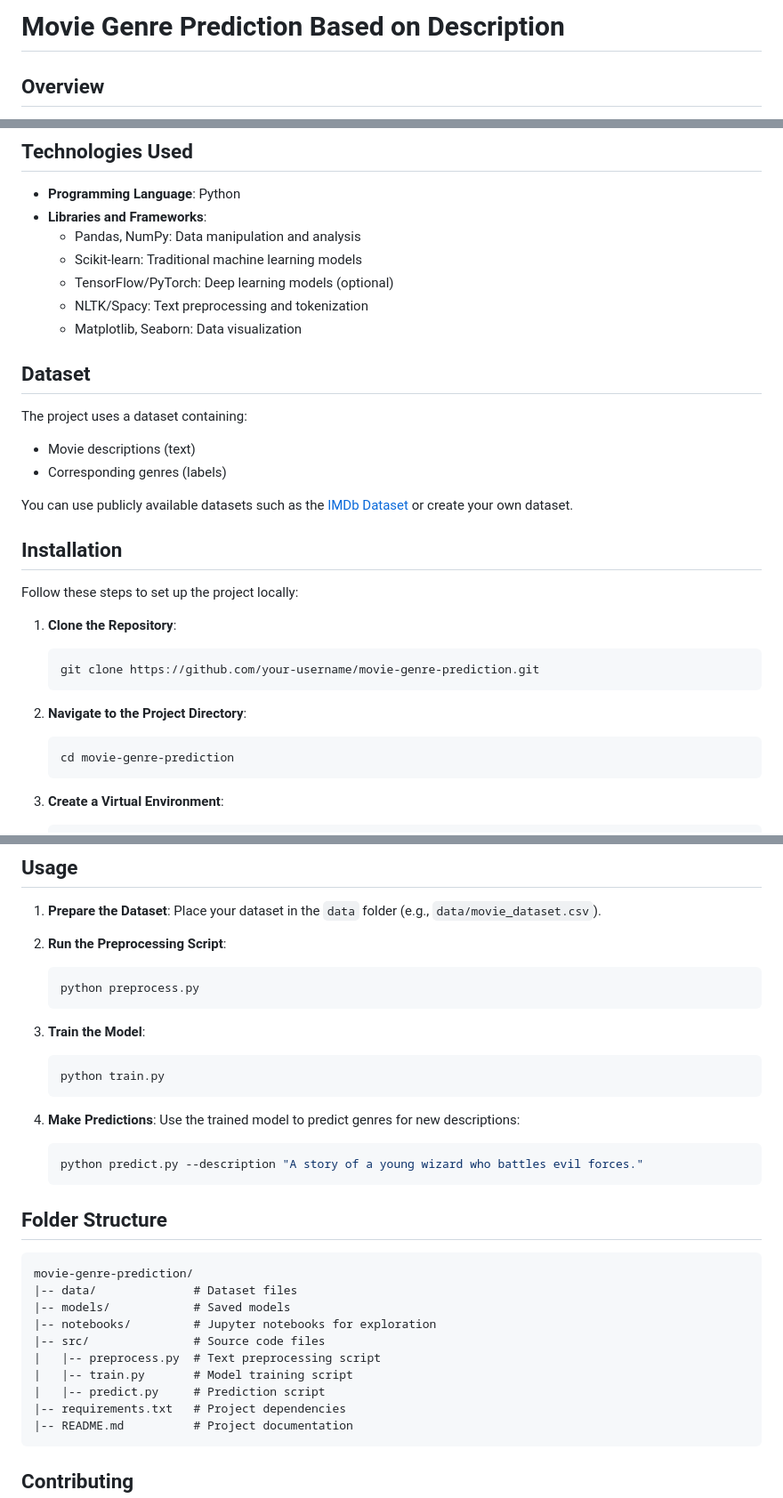
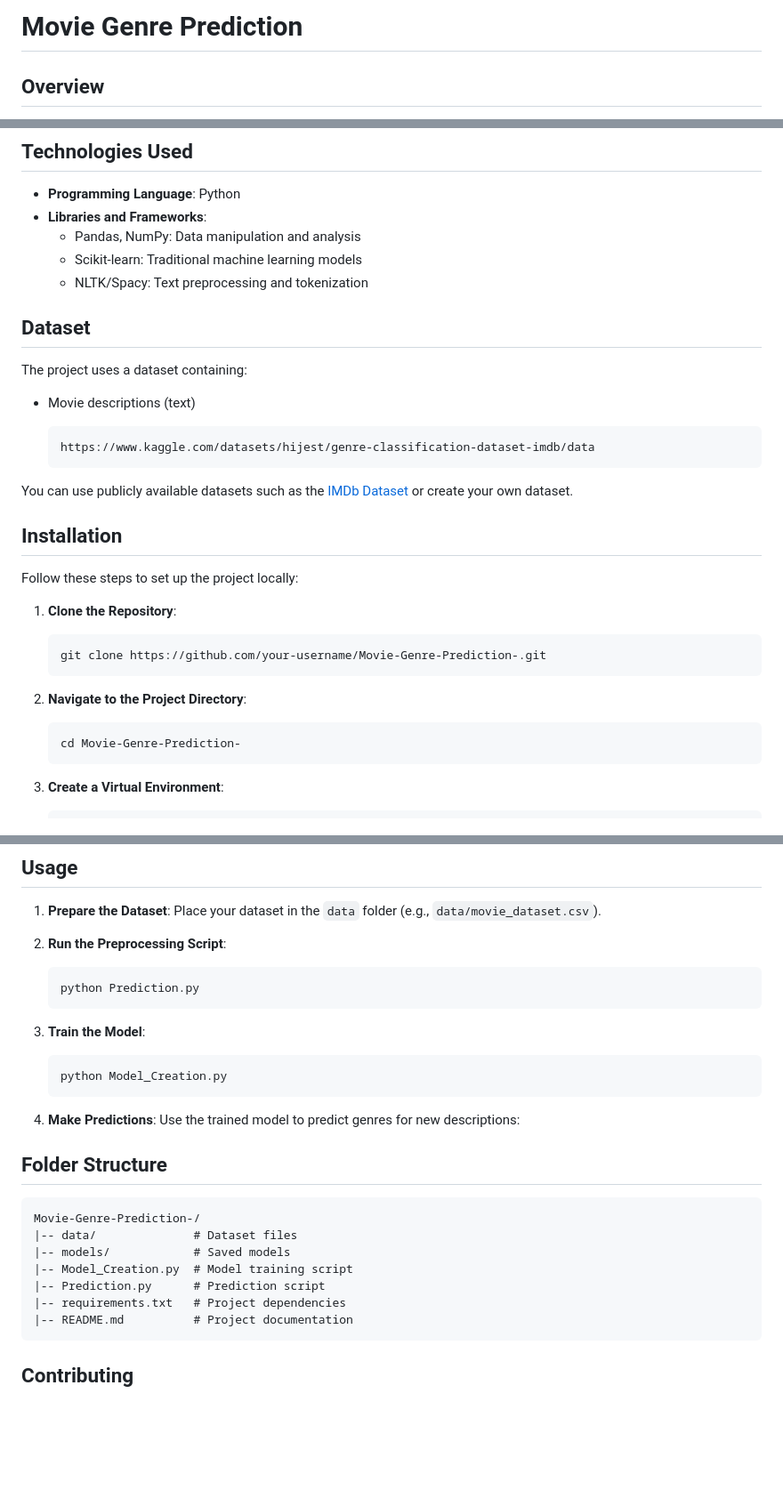
Before and after one commit to Rohit-C-Jadhav-28/Movie-Genre-Prediction-, a Markdown page: README.md, 3 parts joined by grey strips. Shown at 89% size. GitHub-like rendering; blank space fills up the shorter version.

````diff
--- a/README.md
+++ b/README.md
@@ -1,4 +1,4 @@
-# Movie Genre Prediction Based on Description
+# Movie Genre Prediction
 
 ## Overview
 This project aims to classify movies into their respective genres based solely on their descriptions. Leveraging Natural Language Processing (NLP) techniques and machine learning models, this tool can predict genres like Action, Comedy, Drama, and more based on textual data.
@@ -14,14 +14,13 @@ This project aims to classify movies into their respective genres based solely o
 - **Libraries and Frameworks**:
   - Pandas, NumPy: Data manipulation and analysis
   - Scikit-learn: Traditional machine learning models
-  - TensorFlow/PyTorch: Deep learning models (optional)
   - NLTK/Spacy: Text preprocessing and tokenization
-  - Matplotlib, Seaborn: Data visualization
 
 ## Dataset
 The project uses a dataset containing:
 - Movie descriptions (text)
-- Corresponding genres (labels)
+
+      https://www.kaggle.com/datasets/hijest/genre-classification-dataset-imdb/data
 
 You can use publicly available datasets such as the [IMDb Dataset](https://www.imdb.com/interfaces/) or create your own dataset.
 
@@ -30,12 +29,12 @@ Follow these steps to set up the project locally:
 
 1. **Clone the Repository**:
    ```bash
-   git clone https://github.com/your-username/movie-genre-prediction.git
+   git clone https://github.com/your-username/Movie-Genre-Prediction-.git
    ```
 
 2. **Navigate to the Project Directory**:
    ```bash
-   cd movie-genre-prediction
+   cd Movie-Genre-Prediction-
    ```
 
 3. **Create a Virtual Environment**:
@@ -54,30 +53,24 @@ Follow these steps to set up the project locally:
 
 2. **Run the Preprocessing Script**:
    ```bash
-   python preprocess.py
+   python Prediction.py
    ```
 
 3. **Train the Model**:
    ```bash
-   python train.py
+   python Model_Creation.py
    ```
 
 4. **Make Predictions**:
    Use the trained model to predict genres for new descriptions:
-   ```bash
-   python predict.py --description "A story of a young wizard who battles evil forces."
-   ```
 
 ## Folder Structure
 ```
-movie-genre-prediction/
+Movie-Genre-Prediction-/
 |-- data/              # Dataset files
 |-- models/            # Saved models
-|-- notebooks/         # Jupyter notebooks for exploration
-|-- src/               # Source code files
-|   |-- preprocess.py  # Text preprocessing script
-|   |-- train.py       # Model training script
-|   |-- predict.py     # Prediction script
+|-- Model_Creation.py  # Model training script
+|-- Prediction.py      # Prediction script
 |-- requirements.txt   # Project dependencies
 |-- README.md          # Project documentation
 ```
````
Also changed, not shown: other parts of README.md (+3 -7 lines).
